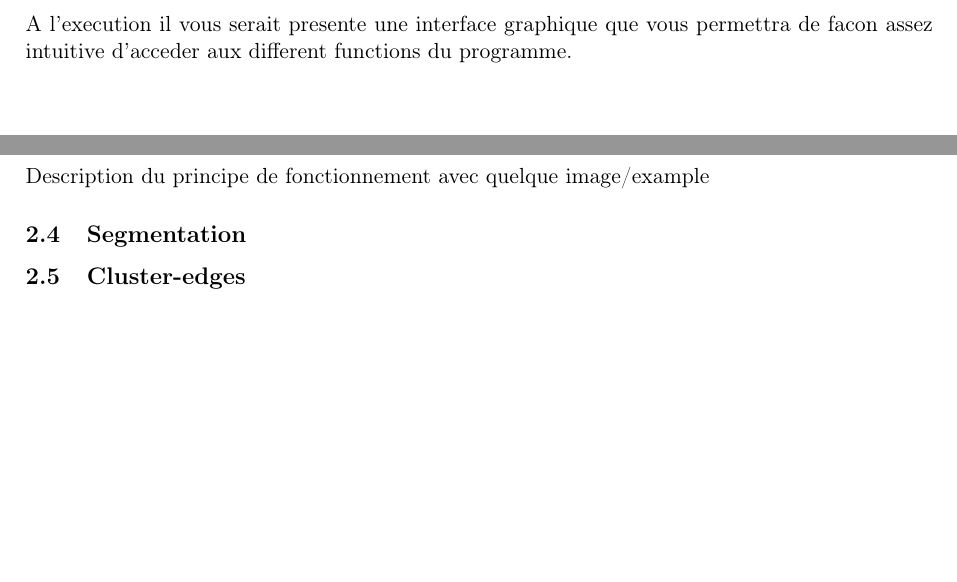
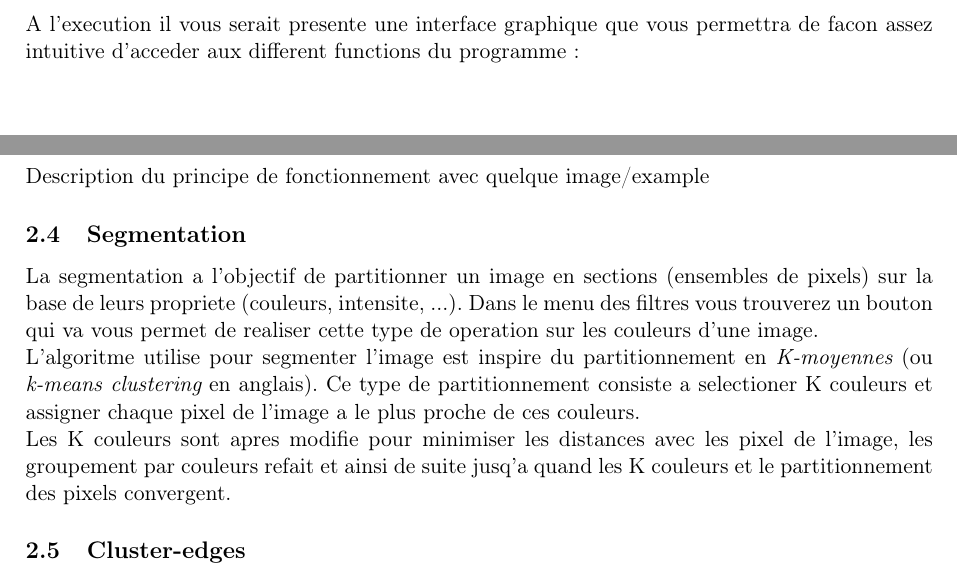
Before and after one commit to werew/javimy, a LaTeX document (rapport/rapport.tex): two parts of pages 3 and 4 of 5, joined at a grey line, cut so that both start at the same text. Compiled offline with pdfLaTeX.

Commit message:
Describing segmentation

```diff
--- a/rapport/rapport.tex
+++ b/rapport/rapport.tex
@@ -89,13 +90,30 @@ Description du principe de fonctionnement avec quelque image/example
 Description du principe de fonctionnement avec quelque image/example
 
 \subsection{Segmentation}
+La segmentation a l'objectif de partitionner un image en sections
+(ensembles de pixels) sur la base de leurs propriete (couleurs,
+intensite, ...). Dans le menu des filtres vous trouverez un bouton qui
+va vous permet de realiser cette type de operation sur les couleurs
+d'une image.
+
+L'algoritme utilise pour segmenter l'image est inspire du
+partitionnement en {\it K-moyennes} (ou {\it k-means clustering} en
+anglais). Ce type de partitionnement consiste a selectioner K couleurs
+et assigner chaque pixel de l'image a le plus proche de ces couleurs.
+
+%TODO image %
+
+Les K couleurs sont apres modifie pour minimiser les distances avec
+les pixel de l'image, les groupement par couleurs refait et ainsi de
+suite jusq'a quand les K couleurs et le partitionnement des pixels
+convergent.
 
 \subsection{Cluster-edges}
 \newpage
 
 \section{Vectorisation}
-La vectorisation permet d'exporter une image sous la forme d'un fichier {\it .svg}.
-Pour
+La vectorisation permet d'exporter une image sous la forme d'un
+fichier {\it .svg}. Pour
 
 
 \begin{itemize}
```
Also changed, not shown: rapport/rapport.tex (9 more changed lines).
